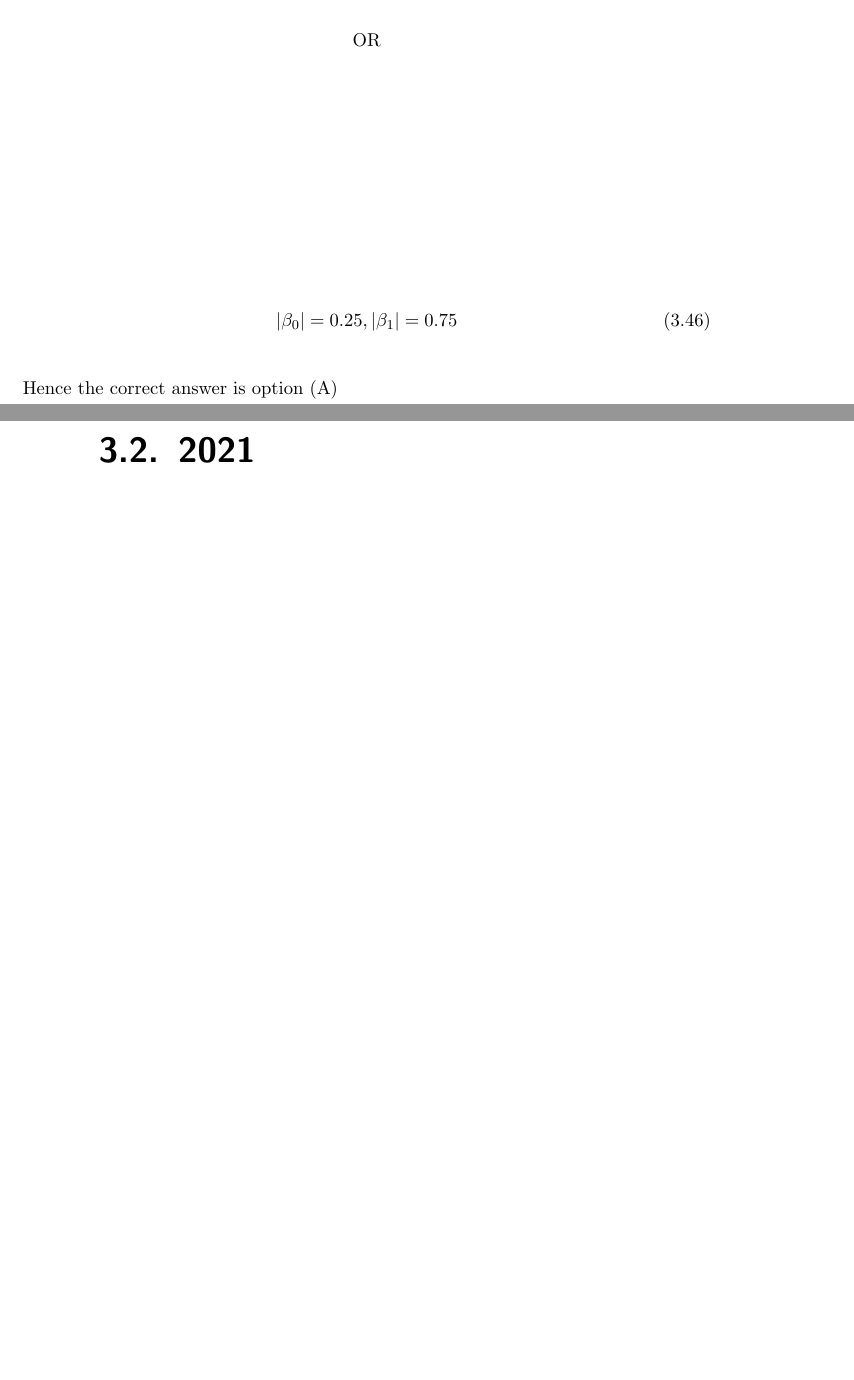
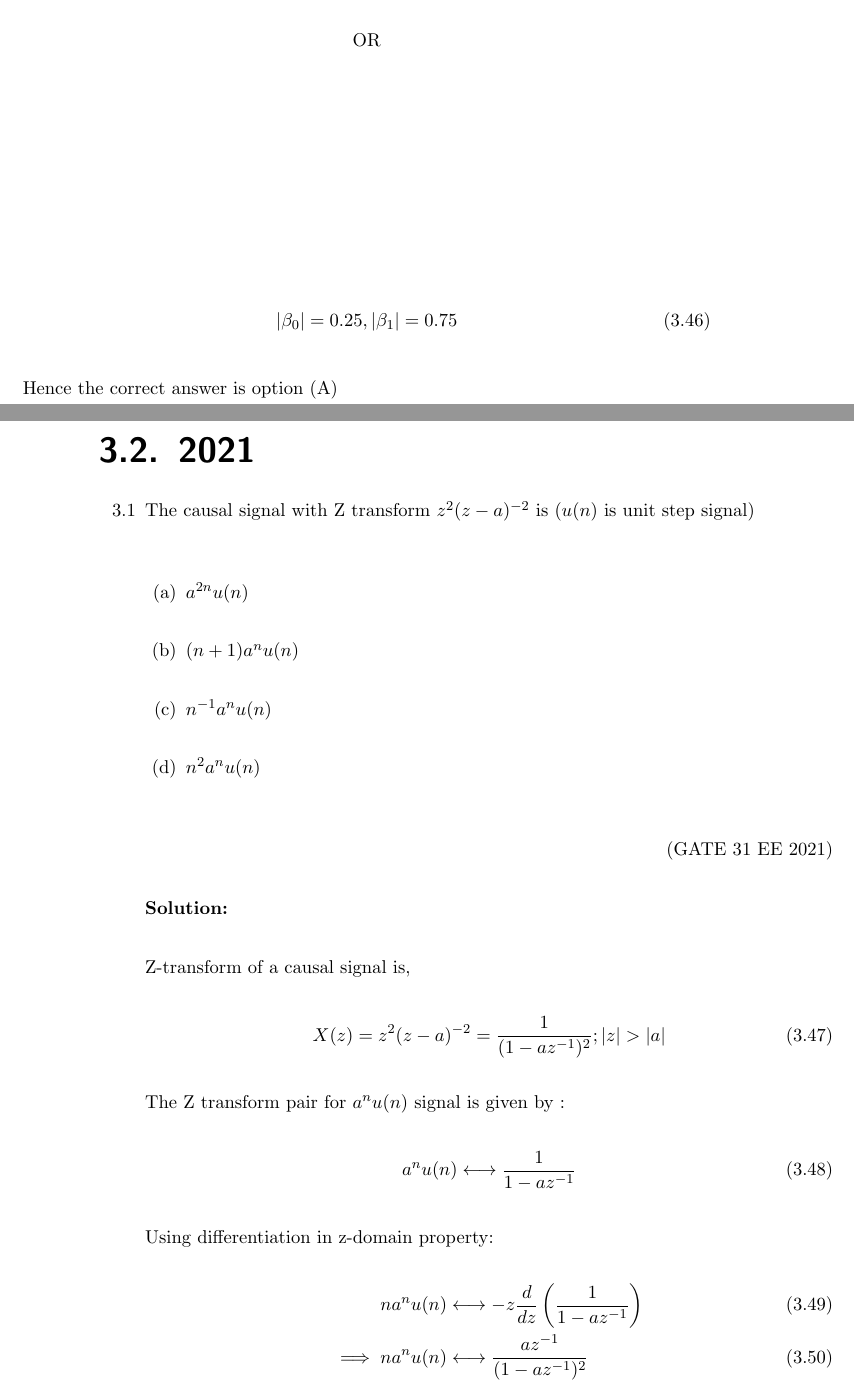
Before and after one commit to krishnakaustubh11005/GATE-signal-2022, a LaTeX thesis (main.tex, which reads 2021/EE/31/main.tex, 2021/ZTRANSFORM.tex): two parts of pages 67 and 68 of 231 before the commit and two parts of pages 67 and 68 of 233 after it, joined at a grey line, cut so that both start at the same text, the shorter picture padded with empty space. Compiled offline with pdfLaTeX.

Commit message:
final commit

```diff
--- /dev/null
+++ b/2021/EE/31/main.tex
@@ -0,0 +1,107 @@
+ \iffalse
+\let\negmedspace\undefined
+\let\negthickspace\undefined
+\documentclass[journal,12pt,twocolumn]{IEEEtran}
+\usepackage{cite}
+\usepackage{amsmath,amssymb,amsfonts,amsthm}
+\usepackage{algorithmic}
+\usepackage{graphicx}
+\usepackage{textcomp}
+\usepackage{xcolor}
+\usepackage{txfonts}
+\usepackage{listings}
+\usepackage{enumitem}
+\usepackage{mathtools}
+\usepackage{gensymb}
+\usepackage{comment}
+\usepackage[breaklinks=true]{hyperref}
+\usepackage{tkz-euclide}
+\usepackage{tikz}
+% \usetikzlibrary{positioning, arrows.meta}
+\usepackage{listings}
+\usepackage{gvv}
+\usepackage{caption}
+\def\inputGnumericTable{}
+
+%\usepackage[latin1]{inputenc}
+\usepackage{color}
+\usepackage{array}
+\usepackage{longtable}
+\usepackage{calc}
+\usepackage{multirow}
+\usepackage{hhline}
+\usepackage{ifthen}
+\usepackage{lscape}
+\usepackage{tikz}
+\newtheorem{theorem}{Theorem}[section]
+\newtheorem{problem}{Problem}
+\newtheorem{proposition}{Proposition}[section]
+\newtheorem{lemma}{Lemma}[section]
+\newtheorem{corollary}[theorem]{Corollary}
+\newtheorem{example}{Example}[section]
+\newtheorem{definition}[problem]{Definition}
+\newcommand{\BEQA}{\begin{eqnarray}}
+\newcommand{\EEQA}{\end{eqnarray}}
+\newcommand{\define}{\stackrel{\triangle}{=}}
+\theoremstyle{remark}
+\newtheorem{rem}{Remark}
+
+\begin{document}
+
+\bibliographystyle{IEEEtran}
+\vspace{3cm}
+
+\title{GATE: EE - 31.2021}
+\author{EE23BTECH11013 - Avyaaz$^{*}$% <-this % stops a space
+}
+\maketitle
+\newpage
+\bigskip
+
+\renewcommand{\thefigure}{\arabic{figure}}
+\renewcommand{\thetable}{\arabic{table}}
+
+\large\textbf{\textsl{Question:}}
+The causal signal with Z transform $z^2(z - a)^{-2}$ is ($u(n)$ is unit step signal)
+\begin{enumerate}
+    \item $a^{2n}u(n)$
+    \item $(n + 1)a^nu(n)$
+    \item $n^{-1}a^nu(n)$
+    \item $n^2a^nu(n)$
+\end{enumerate}
+
+\hfill(GATE EE 2021) \\
+\solution
+\fi
+% \begin{table}[htbp]
+%     \centering
+%      \input{tables/table1}
+%     \caption{}
+%     \label{tab:my_label.41.IN.2022}
+% \end{table}
+
+% \begin{figure}[!htbp]
+%     \resizebox{0.501\textwidth}{!}{\input{figs/tikz}}
+%     \caption{Block Diagram of System}
+%     \label{fig:gate_IN_Q41_blockdiagram}
+% \end{figure}
+
+
+Z-transform of a causal signal is,
+\begin{align}
+    X(z) = z^2(z - a)^{-2} = \frac{1}{(1 - az^{-1})^2};|z| > |a|\label{eq:given.EE.31.2021}
+\end{align}
+The Z transform pair for $a^nu(n)$ signal is given by :
+\begin{align}
+    a^nu(n) \longleftrightarrow \frac{1}{1 - az^{-1}}
+\end{align}
+Using differentiation in z-domain property:
+\begin{align}
+    na^nu(n) &\longleftrightarrow -z\frac{d}{dz}\left(\frac{1}{1 - az^{-1}}\right) \\
+     \implies    na^nu(n) &\longleftrightarrow \frac{az^{-1}}{(1 - az^{-1})^2}
+\end{align}
+Using time-shifting property:
+\begin{align}
+  (n + 1)a^{n + 1}u(n + 1) \longleftrightarrow \frac{az^{-1}}{(1 - az^{-1})^2}z\\
+  (n + 1)a^nu(n + 1) \longleftrightarrow \frac{1}{(1 - az^{-1})^2}\label{EQ:TIME.31.EE.2021}
+\end{align}
--- a/2021/ZTRANSFORM.tex
+++ b/2021/ZTRANSFORM.tex
@@ -1,3 +1,12 @@
 \begin{enumerate}[label=\thechapter.\arabic*,ref=\thechapter.\theenumi]
-\item
+\item The causal signal with Z transform $z^2(z - a)^{-2}$ is ($u(n)$ is unit step signal)
+\begin{enumerate}
+    \item $a^{2n}u(n)$
+    \item $(n + 1)a^nu(n)$
+    \item $n^{-1}a^nu(n)$
+    \item $n^2a^nu(n)$
+\end{enumerate}
+
+\hfill(GATE 31 EE 2021)
+
 \solution
```
Also changed, not shown: 2021/EE/31/codes/data77.dat (added, +13 -0 lines), 2021/EE/31/codes/graph.py (added, +14 -0 lines), 2021/EE/31/codes/xn.c (added, +21 -0 lines), 2021/EE/31/gvv.sty (added, +129 -0 lines), 2021/EE/31/figs/transform.png (added), 2021/EE/31/main.pdf (added), 2021/EE/31/main.tex (17 more changed lines), 2021/ZTRANSFORM.tex (2 more changed lines), 3 other files.
